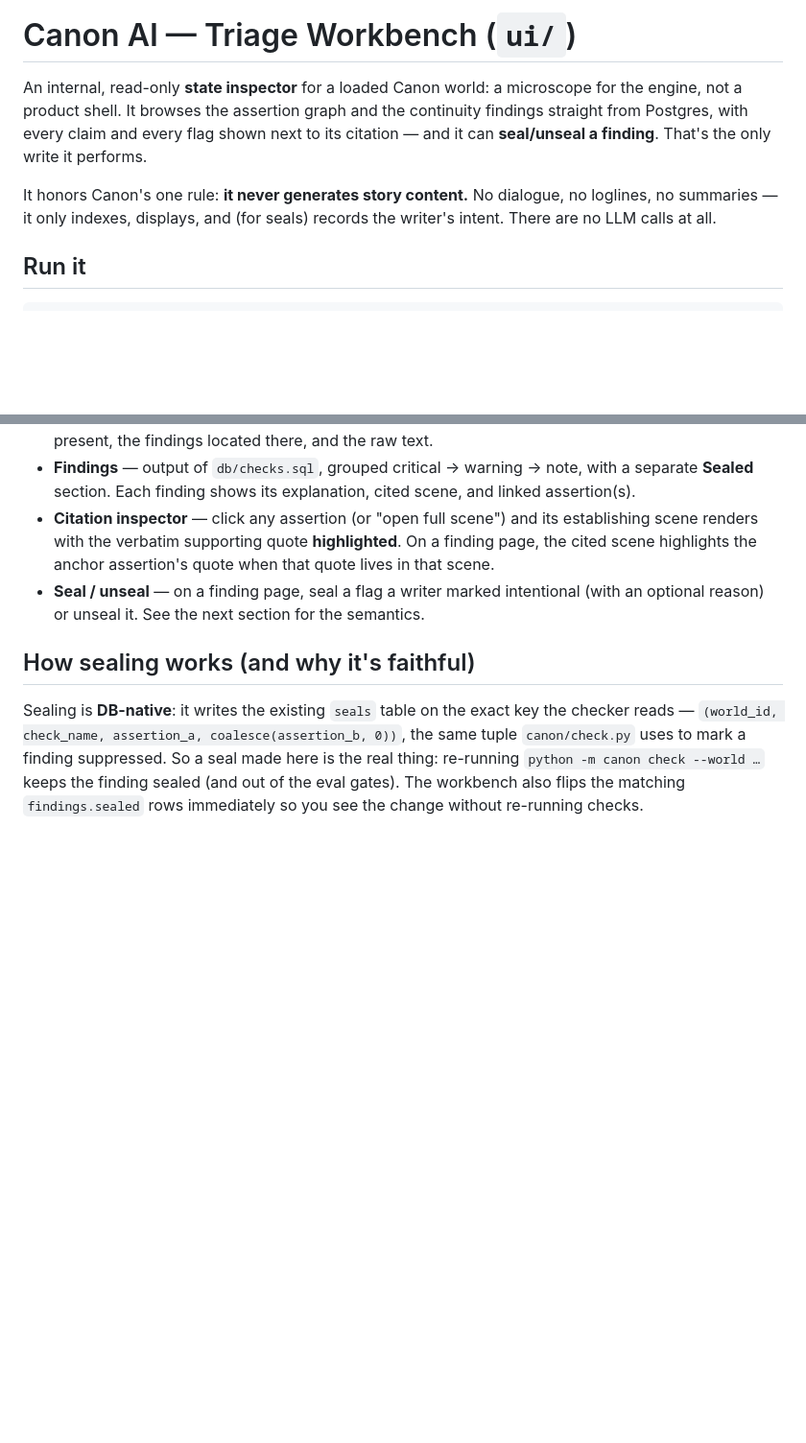
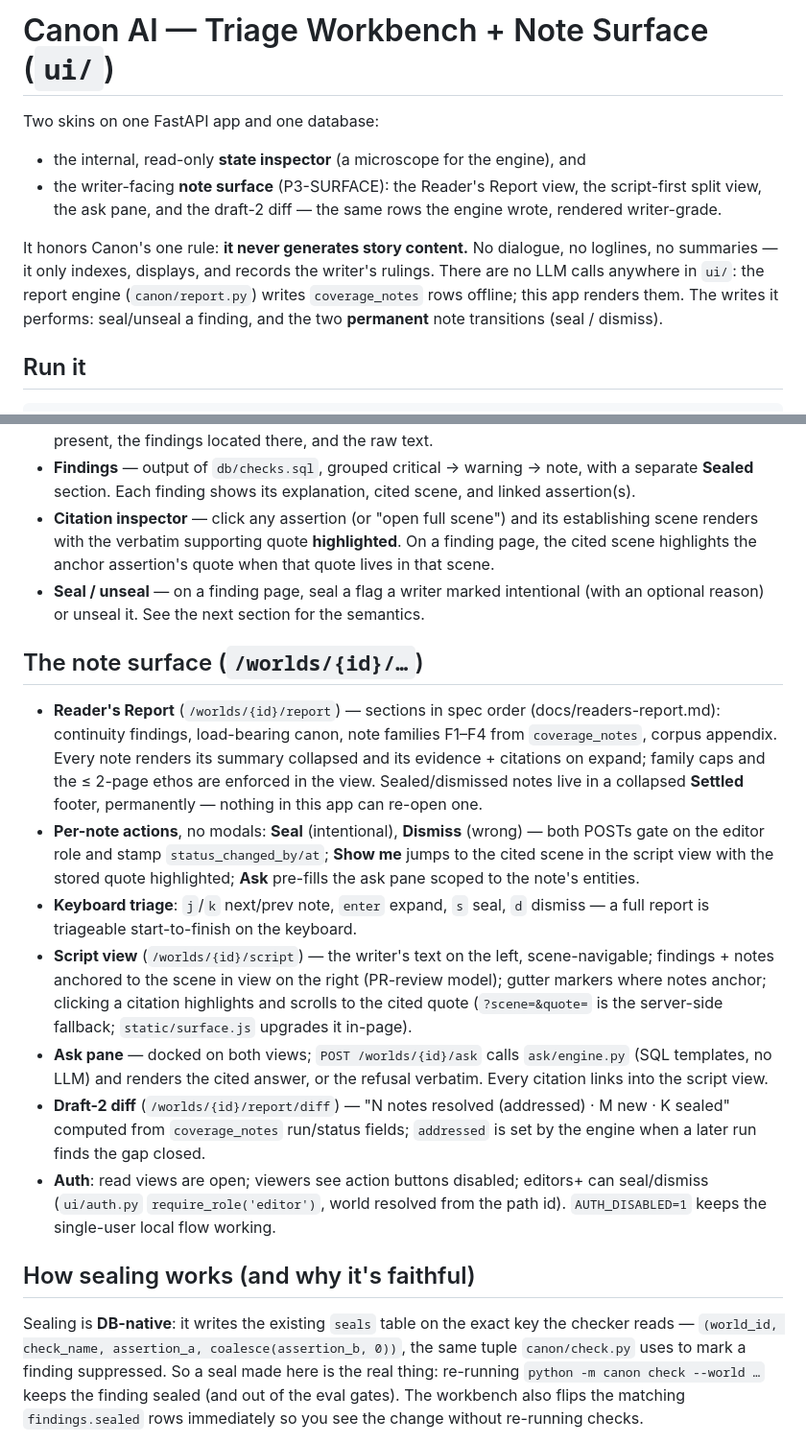
Before and after one commit to WillLewis/canon-ai, a Markdown page: ui/README.md, 2 parts joined by grey strips. Shown at 96% size. Drawn GitHub-style; blank space fills up the shorter version.

Commit message:
Document the note surface in ui/README.md
Co-Authored-By: Claude Fable 5 <noreply@anthropic.com>

```diff
--- a/ui/README.md
+++ b/ui/README.md
@@ -1,14 +1,18 @@
-# Canon AI — Triage Workbench (`ui/`)
+# Canon AI — Triage Workbench + Note Surface (`ui/`)
 
-An internal, read-only **state inspector** for a loaded Canon world: a microscope
-for the engine, not a product shell. It browses the assertion graph and the
-continuity findings straight from Postgres, with every claim and every flag shown
-next to its citation — and it can **seal/unseal a finding**. That's the only write
-it performs.
+Two skins on one FastAPI app and one database:
+
+- the internal, read-only **state inspector** (a microscope for the engine), and
+- the writer-facing **note surface** (P3-SURFACE): the Reader's Report view, the
+  script-first split view, the ask pane, and the draft-2 diff — the same rows the
+  engine wrote, rendered writer-grade.
 
 It honors Canon's one rule: **it never generates story content.** No dialogue, no
-loglines, no summaries — it only indexes, displays, and (for seals) records the
-writer's intent. There are no LLM calls at all.
+loglines, no summaries — it only indexes, displays, and records the writer's
+rulings. There are no LLM calls anywhere in `ui/`: the report engine
+(`canon/report.py`) writes `coverage_notes` rows offline; this app renders them.
+The writes it performs: seal/unseal a finding, and the two **permanent** note
+transitions (seal / dismiss).
 
 ## Run it
 
@@ -50,6 +54,35 @@ the app says so with a hint instead of a stack trace.
 - **Seal / unseal** — on a finding page, seal a flag a writer marked intentional
   (with an optional reason) or unseal it. See the next section for the semantics.
 
+## The note surface (`/worlds/{id}/…`)
+
+- **Reader's Report** (`/worlds/{id}/report`) — sections in spec order
+  (docs/readers-report.md): continuity findings, load-bearing canon, note
+  families F1–F4 from `coverage_notes`, corpus appendix. Every note renders its
+  summary collapsed and its evidence + citations on expand; family caps and the
+  ≤ 2-page ethos are enforced in the view. Sealed/dismissed notes live in a
+  collapsed **Settled** footer, permanently — nothing in this app can re-open one.
+- **Per-note actions**, no modals: **Seal** (intentional), **Dismiss** (wrong) —
+  both POSTs gate on the editor role and stamp `status_changed_by/at`;
+  **Show me** jumps to the cited scene in the script view with the stored quote
+  highlighted; **Ask** pre-fills the ask pane scoped to the note's entities.
+- **Keyboard triage**: `j`/`k` next/prev note, `enter` expand, `s` seal,
+  `d` dismiss — a full report is triageable start-to-finish on the keyboard.
+- **Script view** (`/worlds/{id}/script`) — the writer's text on the left,
+  scene-navigable; findings + notes anchored to the scene in view on the right
+  (PR-review model); gutter markers where notes anchor; clicking a citation
+  highlights and scrolls to the cited quote (`?scene=&quote=` is the server-side
+  fallback; `static/surface.js` upgrades it in-page).
+- **Ask pane** — docked on both views; `POST /worlds/{id}/ask` calls
+  `ask/engine.py` (SQL templates, no LLM) and renders the cited answer, or the
+  refusal verbatim. Every citation links into the script view.
+- **Draft-2 diff** (`/worlds/{id}/report/diff`) — "N notes resolved (addressed)
+  · M new · K sealed" computed from `coverage_notes` run/status fields;
+  `addressed` is set by the engine when a later run finds the gap closed.
+- **Auth**: read views are open; viewers see action buttons disabled; editors+
+  can seal/dismiss (`ui/auth.py` `require_role('editor')`, world resolved from
+  the path id). `AUTH_DISABLED=1` keeps the single-user local flow working.
+
 ## How sealing works (and why it's faithful)
 
 Sealing is **DB-native**: it writes the existing `seals` table on the exact key the
```
Also changed, not shown: other parts of ui/README.md (+11 -7 lines).
